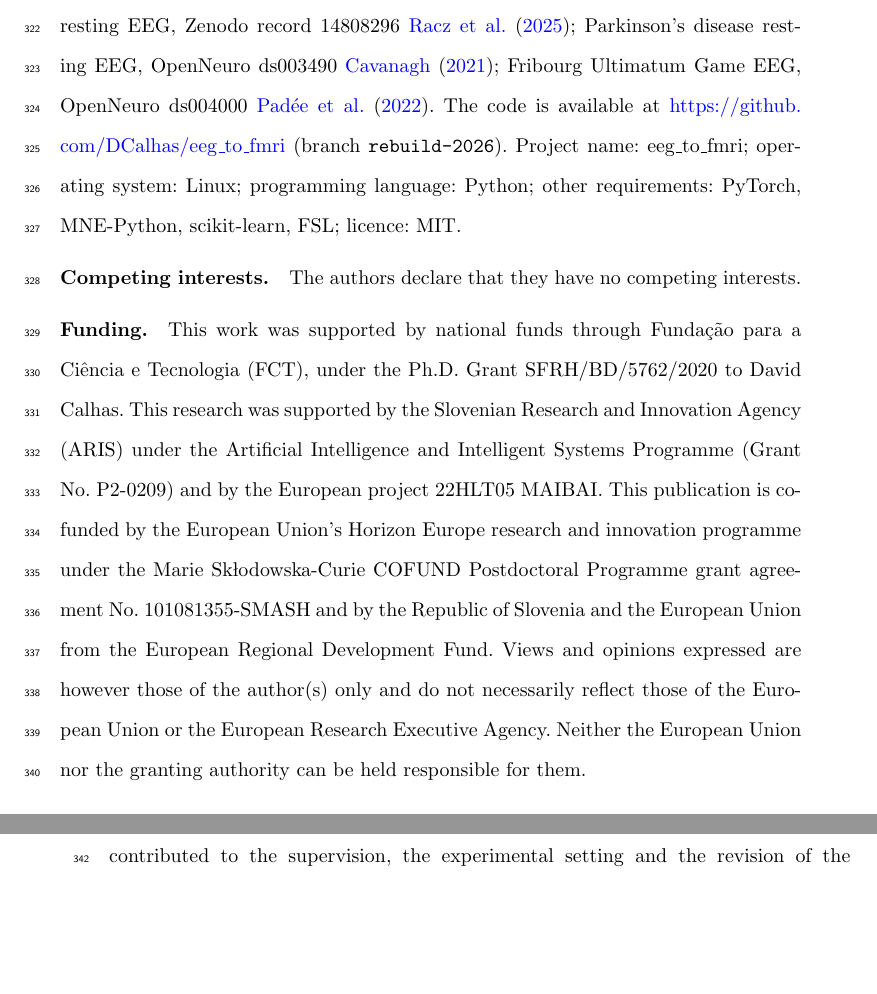
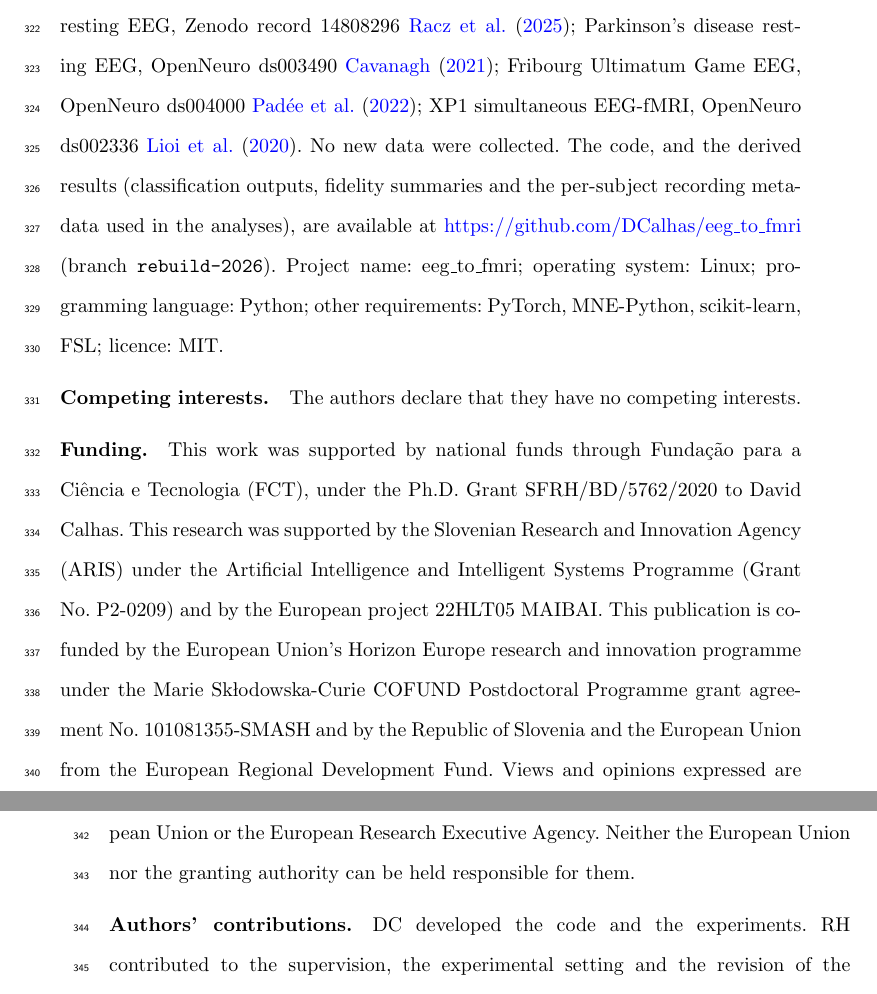
Before and after one commit to DCalhas/eeg_to_fmri, a LaTeX paper (rebuild/brain_informatics/submission/manuscript.tex): two parts of pages 17 and 18 of 21 before the commit and two parts of pages 17 and 18 of 22 after it, joined at a grey line, cut so that both start at the same text, the shorter picture padded with empty space. Compiled offline with pdfLaTeX.

Commit message:
Data availability: add XP1 (ds002336) and derived results
Co-Authored-By: Claude Opus 5.5 <noreply@anthropic.com>

```diff
--- a/rebuild/brain_informatics/submission/manuscript.tex
+++ b/rebuild/brain_informatics/submission/manuscript.tex
@@ -250,7 +250,7 @@ AUC: area under the receiver operating characteristic curve; BOLD: blood-oxygen-
 \section*{Declarations}
 
 \bmhead{Availability of data and materials}
-All datasets analysed in this study are publicly available: NODDI simultaneous EEG-fMRI (Open Science Framework, \url{https://osf.io/94c5t}) \cite{dataset_01}; first-episode psychosis resting EEG, OpenNeuro ds003944 and ds003947 \cite{salisbury_ds003944,salisbury_ds003947}; Semmelweis schizophrenia resting EEG, Zenodo record 14808296 \cite{racz2025}; Parkinson's disease resting EEG, OpenNeuro ds003490 \cite{cavanagh_ds003490}; Fribourg Ultimatum Game EEG, OpenNeuro ds004000 \cite{dataset2022fribourg}. The code is available at \url{https://github.com/DCalhas/eeg_to_fmri} (branch \texttt{rebuild-2026}). Project name: eeg\_to\_fmri; operating system: Linux; programming language: Python; other requirements: PyTorch, MNE-Python, scikit-learn, FSL; licence: MIT.
+All datasets analysed in this study are publicly available: NODDI simultaneous EEG-fMRI (Open Science Framework, \url{https://osf.io/94c5t}) \cite{dataset_01}; first-episode psychosis resting EEG, OpenNeuro ds003944 and ds003947 \cite{salisbury_ds003944,salisbury_ds003947}; Semmelweis schizophrenia resting EEG, Zenodo record 14808296 \cite{racz2025}; Parkinson's disease resting EEG, OpenNeuro ds003490 \cite{cavanagh_ds003490}; Fribourg Ultimatum Game EEG, OpenNeuro ds004000 \cite{dataset2022fribourg}; XP1 simultaneous EEG-fMRI, OpenNeuro ds002336 \cite{lioi2020xp}. No new data were collected. The code, and the derived results (classification outputs, fidelity summaries and the per-subject recording metadata used in the analyses), are available at \url{https://github.com/DCalhas/eeg_to_fmri} (branch \texttt{rebuild-2026}). Project name: eeg\_to\_fmri; operating system: Linux; programming language: Python; other requirements: PyTorch, MNE-Python, scikit-learn, FSL; licence: MIT.
 
 \bmhead{Competing interests}
 The authors declare that they have no competing interests.
```
Also changed, not shown: rebuild/brain_informatics/submission/manuscript_long.tex (+1 -1 lines), rebuild/brain_informatics/submission/manuscript.pdf, 1 other file.
